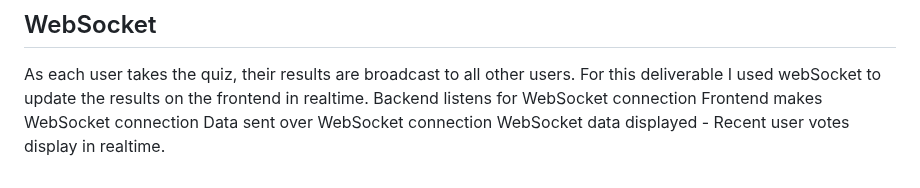
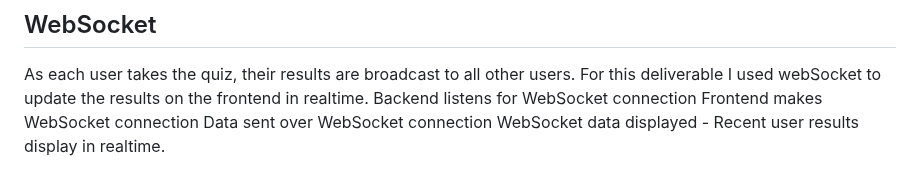
Before and after one commit to jess685/start-up, a Markdown page: README.md, the part around the change. GitHub-like rendering.

```diff
--- a/README.md
+++ b/README.md
@@ -84,4 +84,4 @@ As each user takes the quiz, their results are broadcast to all other users.
    Backend listens for WebSocket connection
    Frontend makes WebSocket connection
    Data sent over WebSocket connection
-   WebSocket data displayed - Recent user votes display in realtime.
+   WebSocket data displayed - Recent user results display in realtime.
```
